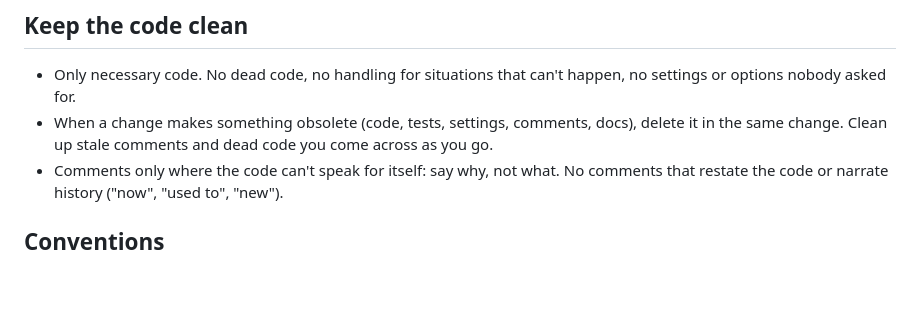
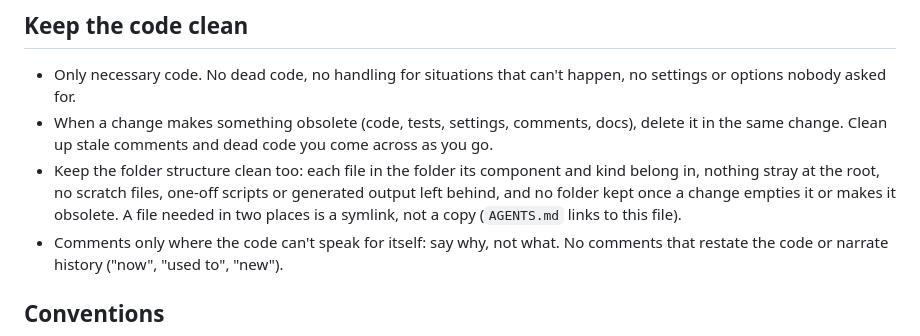
Before and after one commit to anujdhillxn/saambha, a Markdown page: CLAUDE.md, the part around the change. Drawn GitHub-style; blank space fills up the shorter version.

```diff
--- a/CLAUDE.md
+++ b/CLAUDE.md
@@ -6,6 +6,7 @@ Voice assistant for the Linux desktop. `server/` (Python, FastAPI) runs commands
 
 - Only necessary code. No dead code, no handling for situations that can't happen, no settings or options nobody asked for.
 - When a change makes something obsolete (code, tests, settings, comments, docs), delete it in the same change. Clean up stale comments and dead code you come across as you go.
+- Keep the folder structure clean too: each file in the folder its component and kind belong in, nothing stray at the root, no scratch files, one-off scripts or generated output left behind, and no folder kept once a change empties it or makes it obsolete. A file needed in two places is a symlink, not a copy (`AGENTS.md` links to this file).
 - Comments only where the code can't speak for itself: say why, not what. No comments that restate the code or narrate history ("now", "used to", "new").
 
 ## Conventions
```
Also changed, not shown: AGENTS.md (added, +1 -0 lines).
